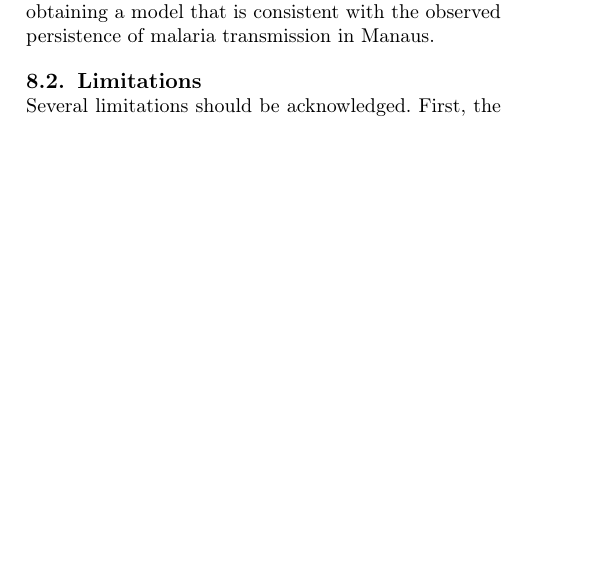
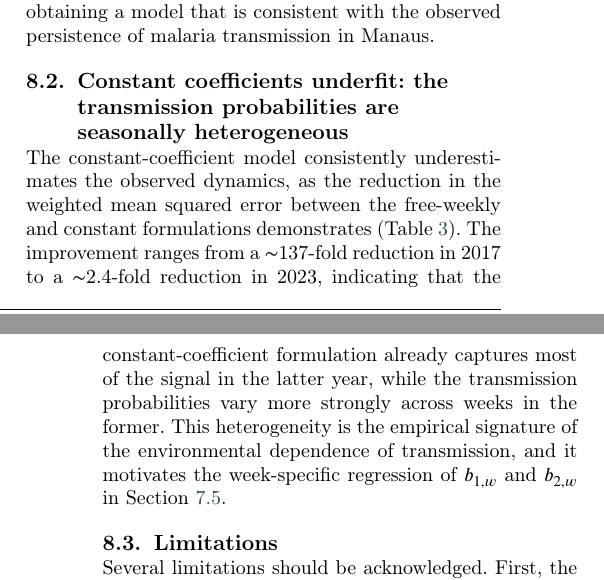
Before and after one commit to RaphaLevy/Study_on_malaria_dynamics_v2, a LaTeX paper (paper/cas-dc-article.tex): part of one column of page 13 of 21 before the commit and two parts of the columns of pages 13 and 14 of 21 after it, the two joined at a grey line, cut so that both start at the same text, the shorter picture padded with empty space. Compiled offline with pdfLaTeX; a LaTeX package or settings file that is missing is left out.

Commit message:
Includes initial Discussion subsection on seasonality of transmission probabilities

```diff
--- a/paper/cas-dc-article.tex
+++ b/paper/cas-dc-article.tex
@@ -1111,6 +1111,42 @@ All files of data collection and treatment, as well as resulting plots created d
 \subsection{The model sustains endemic transmission where the baseline does not}
 \label{sec:baseline_doesnt_sustain_transmission}
 The transition from the delayed SIR-SEI model of Parham and Michael to the ODE-based SEIRS-SEI model was not simply a numerical convenience. As shown in Section~\ref{sec:baseline_delayed_sir_sei}, the original parameterization leads to the extinction of both infected humans and mosquitoes, since the linear mosquito recruitment term is not sufficient to compensate for mosquito mortality under the environmental conditions of Manaus. In the modified model, the explicit extrinsic incubation delay is replaced by the transition rate $b_{3M}\ell$, while mosquito recruitment is made density-dependent. These changes allow the model to sustain the mosquito population and reproduce endemic transmission, as established in Proposition~\ref{prop:persistence}. Thus, the modifications change the qualitative behavior of the system and are important for obtaining a model that is consistent with the observed persistence of malaria transmission in Manaus.
+
+%\subsection{Two-factor $\mathcal{R}_0$: the transmission probabilities drive the invasion threshold}
+%\label{sec:R0_drive_invasion_threshold}
+
+%The next-generation analysis (Section~\ref{sec:R0}) yields a
+%reproduction number that factorises into a human-to-mosquito and a
+%mosquito-to-human component,
+%$$\mathcal{R}_0 = \sqrt{\mathcal{R}_0^H\,\mathcal{R}_0^M},$$
+%a form that makes the two-step transmission cycle explicit and facilitates interpretation. The global sensitivity analysis
+%(Section~\ref{sec:sensitivity}) confirms that the transmission probabilities $b_1$ and $b_2$ dominate the variation of the invasion
+%threshold, and that the intrinsic incubation period $\tau_H$ and the immunity waning rate $\omega$ are effectively irrelevant to it. This
+%corroborates the analytical result: in the absence of disease-induced mortality, every exposed individual eventually becomes infectious, so
+%the latent period only shifts the timing of secondary infections, while no individual is immune at the disease-free equilibrium, so
+%waning does not enter the linearised invasion dynamics.
+%\\\\
+%Because $\Lambda^*$ and $M^*$ inherit the biting rate and carrying capacity as functions of precipitation, temperature and habitat, the
+%reproduction number is itself a function of the environmental state. The seasonal $\mathcal{R}_0$ curve of
+%Figure~\ref{fig:R0_seasonal} makes this dependence explicit for 2017: it exceeds unity during the wet season and falls below the epidemic
+%threshold in the driest months, confirming that the invasion risk is not constant throughout the year.
+
+\subsection{Constant coefficients underfit: the transmission
+probabilities are seasonally heterogeneous}
+\label{sec:constant_coeff_underfit}
+
+The constant-coefficient model consistently underestimates the
+observed dynamics, as the reduction in the weighted mean squared error
+between the free-weekly and constant formulations demonstrates
+(Table~\ref{tbl:weekly_beta}). The improvement ranges from a
+$\sim$137-fold reduction in 2017 to a $\sim$2.4-fold reduction in
+2023, indicating that the constant-coefficient formulation already
+captures most of the signal in the latter year, while the transmission
+probabilities vary more strongly across weeks in the former. This
+heterogeneity is the empirical signature of the environmental
+dependence of transmission, and it motivates the week-specific
+regression of $b_{1,w}$ and $b_{2,w}$ in
+Section~\ref{sec:results_regression}.
 
 \subsection{Limitations}
 \label{sec:limitations}
```
Also changed, not shown: paper/cas-dc-article.pdf, 3 other files.
